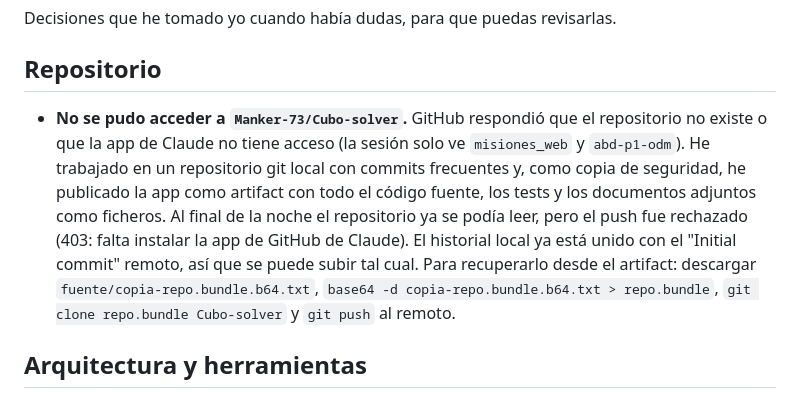
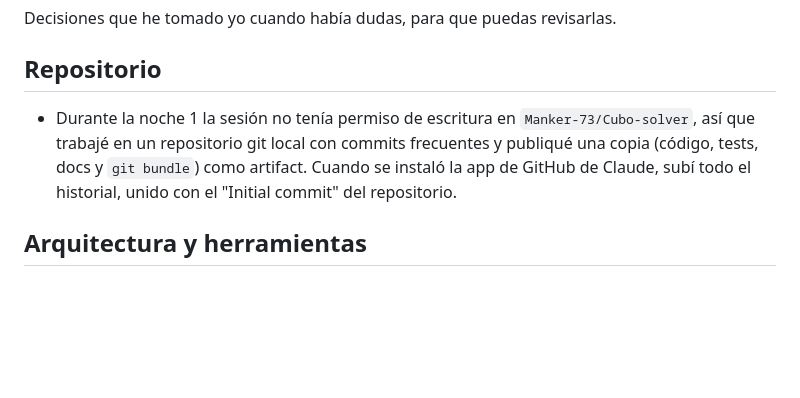
Before and after one commit to Manker-73/Cubo-solver, a Markdown page: DECISIONES.md, the part around the change. Drawn GitHub-style; blank space fills up the shorter version.

```diff
--- a/DECISIONES.md
+++ b/DECISIONES.md
@@ -3,7 +3,7 @@
 Decisiones que he tomado yo cuando había dudas, para que puedas revisarlas.
 
 ## Repositorio
-- **No se pudo acceder a `Manker-73/Cubo-solver`.** GitHub respondió que el repositorio no existe o que la app de Claude no tiene acceso (la sesión solo ve `misiones_web` y `abd-p1-odm`). He trabajado en un repositorio git local con commits frecuentes y, como copia de seguridad, he publicado la app como artifact con todo el código fuente, los tests y los documentos adjuntos como ficheros. Al final de la noche el repositorio ya se podía leer, pero el push fue rechazado (403: falta instalar la app de GitHub de Claude). El historial local ya está unido con el "Initial commit" remoto, así que se puede subir tal cual. Para recuperarlo desde el artifact: descargar `fuente/copia-repo.bundle.b64.txt`, `base64 -d copia-repo.bundle.b64.txt > repo.bundle`, `git clone repo.bundle Cubo-solver` y `git push` al remoto.
+- Durante la noche 1 la sesión no tenía permiso de escritura en `Manker-73/Cubo-solver`, así que trabajé en un repositorio git local con commits frecuentes y publiqué una copia (código, tests, docs y `git bundle`) como artifact. Cuando se instaló la app de GitHub de Claude, subí todo el historial, unido con el "Initial commit" del repositorio.
 
 ## Arquitectura y herramientas
 - Código en módulos ES (`src/`), probado directamente con Node (`node --test`), y empaquetado con **esbuild** en un único HTML autocontenido (`dist/index.html`), que se abre con doble clic sin servidor. esbuild y jsdom son solo dependencias de desarrollo.
```
Also changed, not shown: ESTADO.md (+3 -5 lines).
